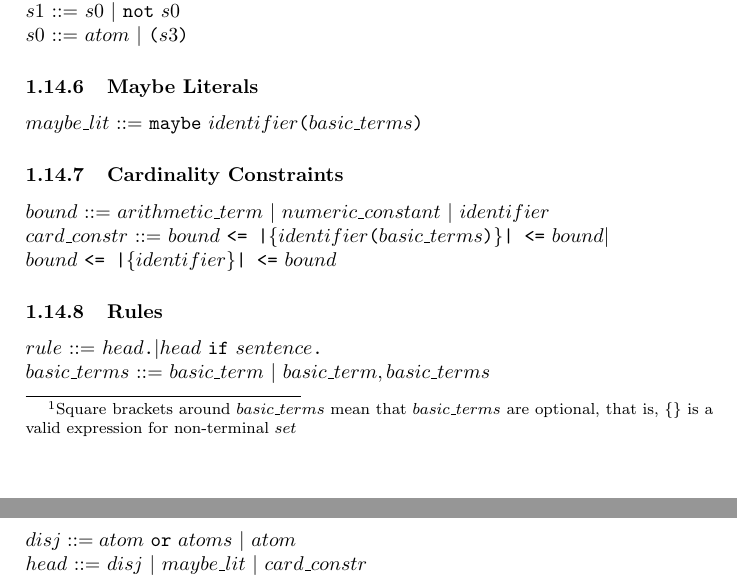
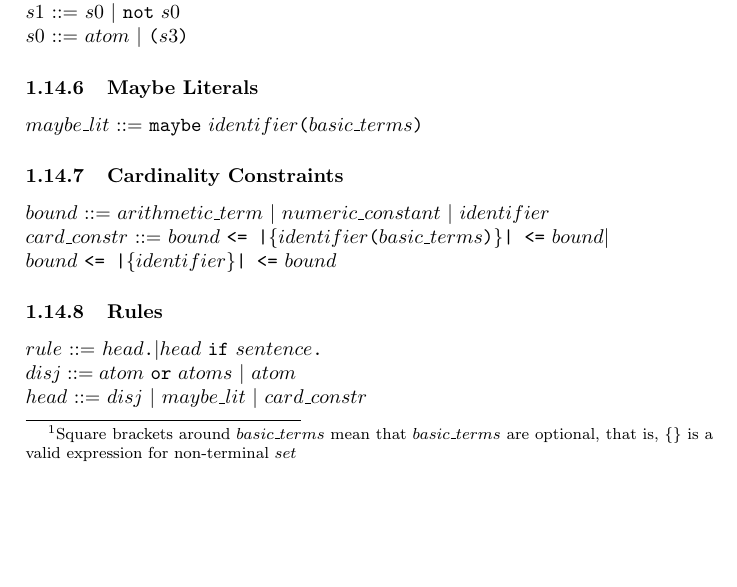
Before and after one commit to iensen/LtoASPtranslator, a LaTeX document (Lspec/Lspec.tex): two parts of pages 7 and 8 of 20 before the commit and part of page 7 of 19 after it, the two joined at a grey line, cut so that both start at the same text, the shorter picture padded with empty space. Compiled offline with pdfLaTeX.

Commit message:
Remove redundant definition of basic terms from the grammar (section 1.14):

```diff
--- a/Lspec/Lspec.tex
+++ b/Lspec/Lspec.tex
@@ -320,7 +321,6 @@ $card\_constr$ ::= $bound~ \texttt{<= |\{} identifier \texttt{(} basic\_terms \t
 $~~~~~~~~~~~~~~~~~~~~~~bound~ \texttt{<= |\{} identifier\texttt{\}| <=}~ bound$
 \subsubsection{Rules}
 $rule$ ::= $head \texttt{.} | head~\texttt{if}~sentence \texttt{.} $ \\
-$basic\_terms$ ::= $basic\_term~|~basic\_term, basic\_terms$ \\
 $disj ::= atom~\texttt{or}~atoms~|~atom$\\
 $head$ ::= $disj~|~maybe\_lit~|~card\_constr$
 
```
Also changed, not shown: Lspec/Lspec.pdf, Lspec/Lspec.tex (1 more changed lines).
